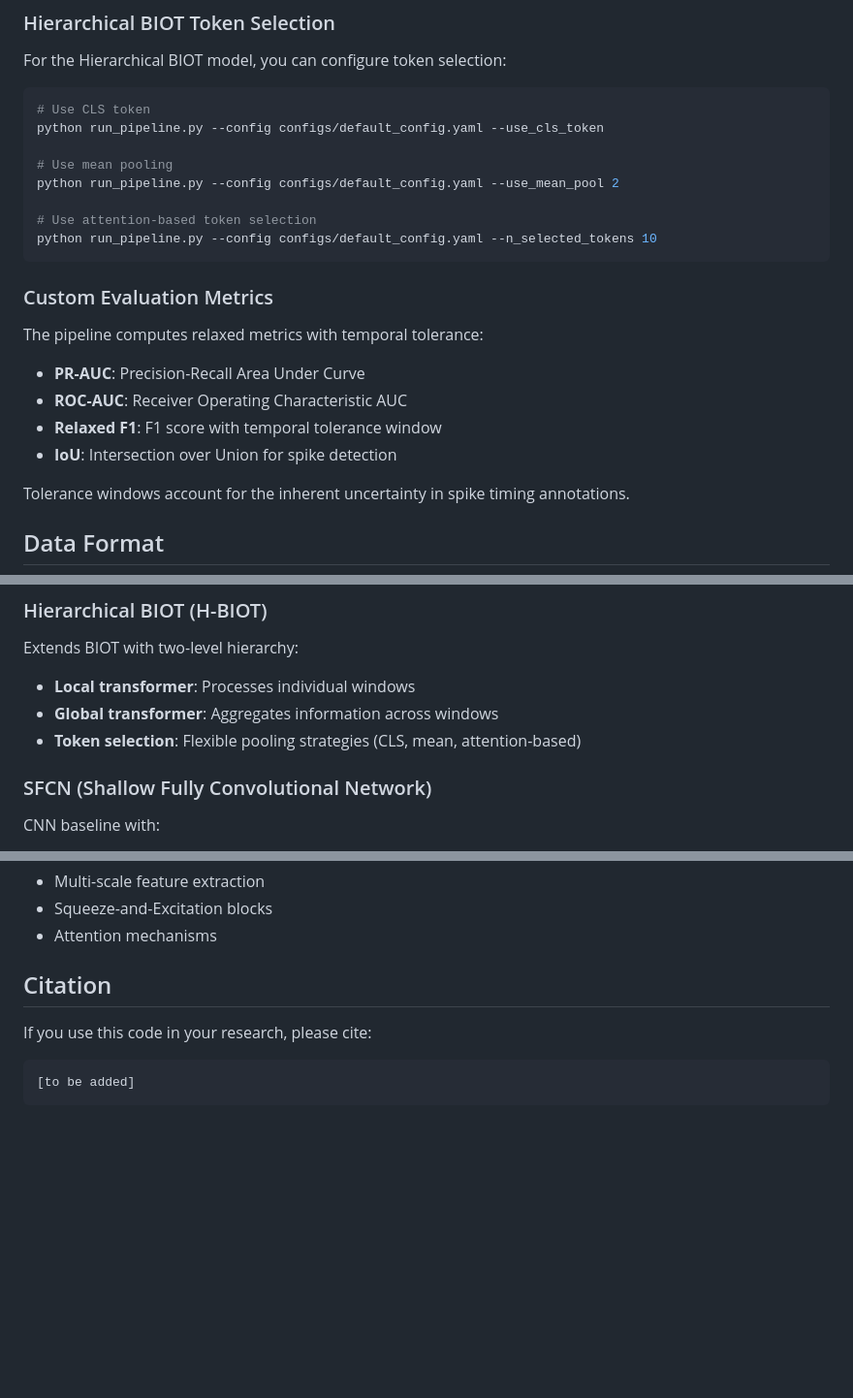
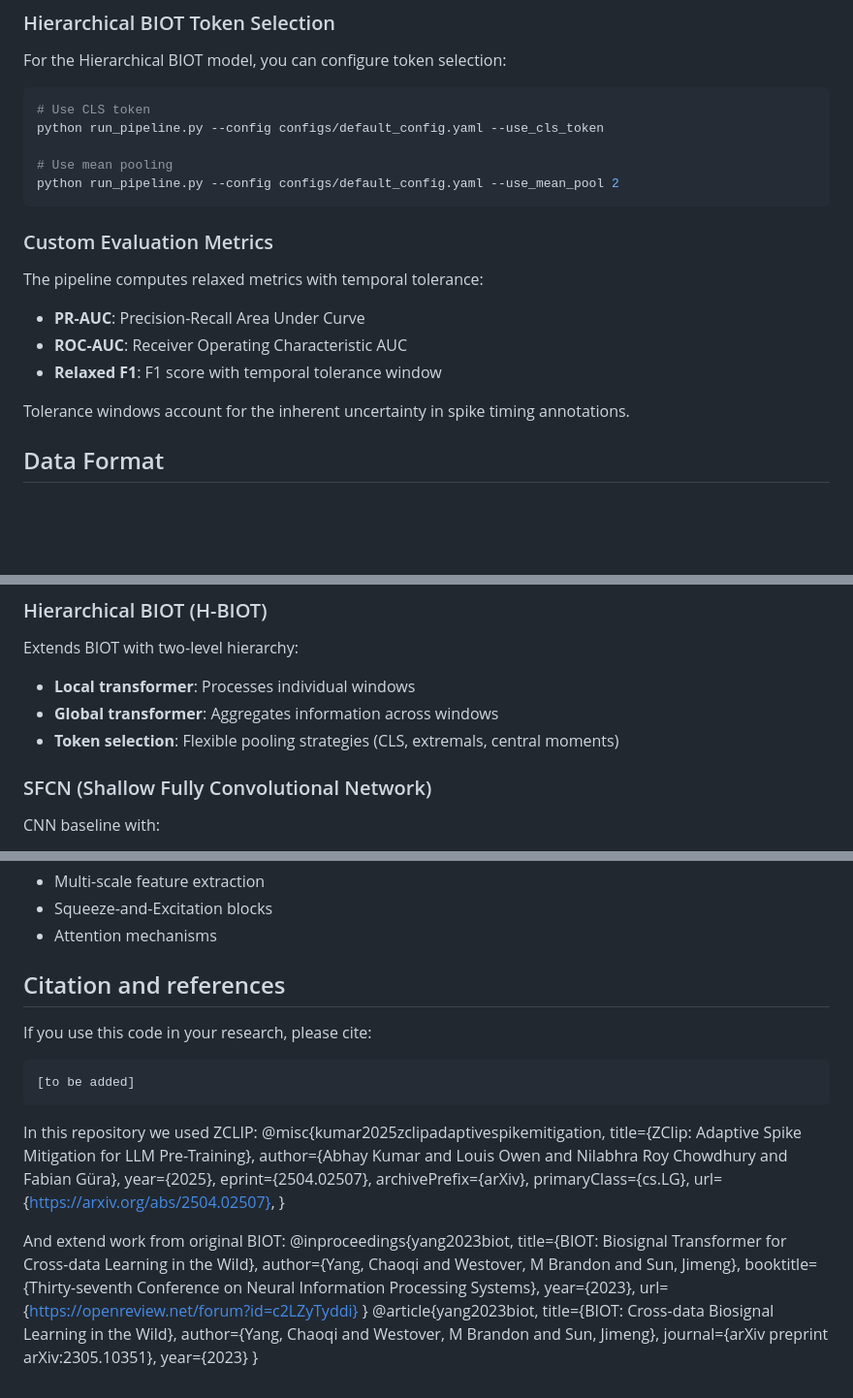
Before and after one commit to Malchemis/HBIOT, a Markdown page: README.md, 3 parts joined by grey strips. Shown: that part at 97% size. Drawn GitHub-style; blank space fills up the shorter version.

Commit message:
Update README with changes to token selection and citations
Removed attention-based token selection option and updated token selection strategies. Added citation information for ZCLIP and BIOT.

````diff
--- a/README.md
+++ b/README.md
@@ -212,9 +212,6 @@ python run_pipeline.py --config configs/default_config.yaml --use_cls_token
 
 # Use mean pooling
 python run_pipeline.py --config configs/default_config.yaml --use_mean_pool 2
-
-# Use attention-based token selection
-python run_pipeline.py --config configs/default_config.yaml --n_selected_tokens 10
 ```
 
 ### Custom Evaluation Metrics
@@ -224,7 +221,6 @@ The pipeline computes relaxed metrics with temporal tolerance:
 - **PR-AUC**: Precision-Recall Area Under Curve
 - **ROC-AUC**: Receiver Operating Characteristic AUC
 - **Relaxed F1**: F1 score with temporal tolerance window
-- **IoU**: Intersection over Union for spike detection
 
 Tolerance windows account for the inherent uncertainty in spike timing annotations.
 
@@ -266,7 +262,7 @@ A transformer-based architecture designed for biosignal processing with:
 Extends BIOT with two-level hierarchy:
 - **Local transformer**: Processes individual windows
 - **Global transformer**: Aggregates information across windows
-- **Token selection**: Flexible pooling strategies (CLS, mean, attention-based)
+- **Token selection**: Flexible pooling strategies (CLS, extremals, central moments)
 
 ### SFCN (Shallow Fully Convolutional Network)
 
@@ -283,10 +279,36 @@ Frequency-aware architecture with:
 - Attention mechanisms
 
 
-## Citation
+## Citation and references
 
 If you use this code in your research, please cite:
 
 ```bibtex
 [to be added]
 ```
+
+In this repository we used ZCLIP:
+@misc{kumar2025zclipadaptivespikemitigation,
+      title={ZClip: Adaptive Spike Mitigation for LLM Pre-Training},
+      author={Abhay Kumar and Louis Owen and Nilabhra Roy Chowdhury and Fabian Güra},
+      year={2025},
+      eprint={2504.02507},
+      archivePrefix={arXiv},
+      primaryClass={cs.LG},
+      url={https://arxiv.org/abs/2504.02507},
+}
+
+And extend work from original BIOT:
+@inproceedings{yang2023biot,
+    title={BIOT: Biosignal Transformer for Cross-data Learning in the Wild},
+    author={Yang, Chaoqi and Westover, M Brandon and Sun, Jimeng},
+    booktitle={Thirty-seventh Conference on Neural Information Processing Systems},
+    year={2023},
+    url={https://openreview.net/forum?id=c2LZyTyddi}
+}
+@article{yang2023biot,
+  title={BIOT: Cross-data Biosignal Learning in the Wild},
+  author={Yang, Chaoqi and Westover, M Brandon and Sun, Jimeng},
+  journal={arXiv preprint arXiv:2305.10351},
+  year={2023}
+}
````
